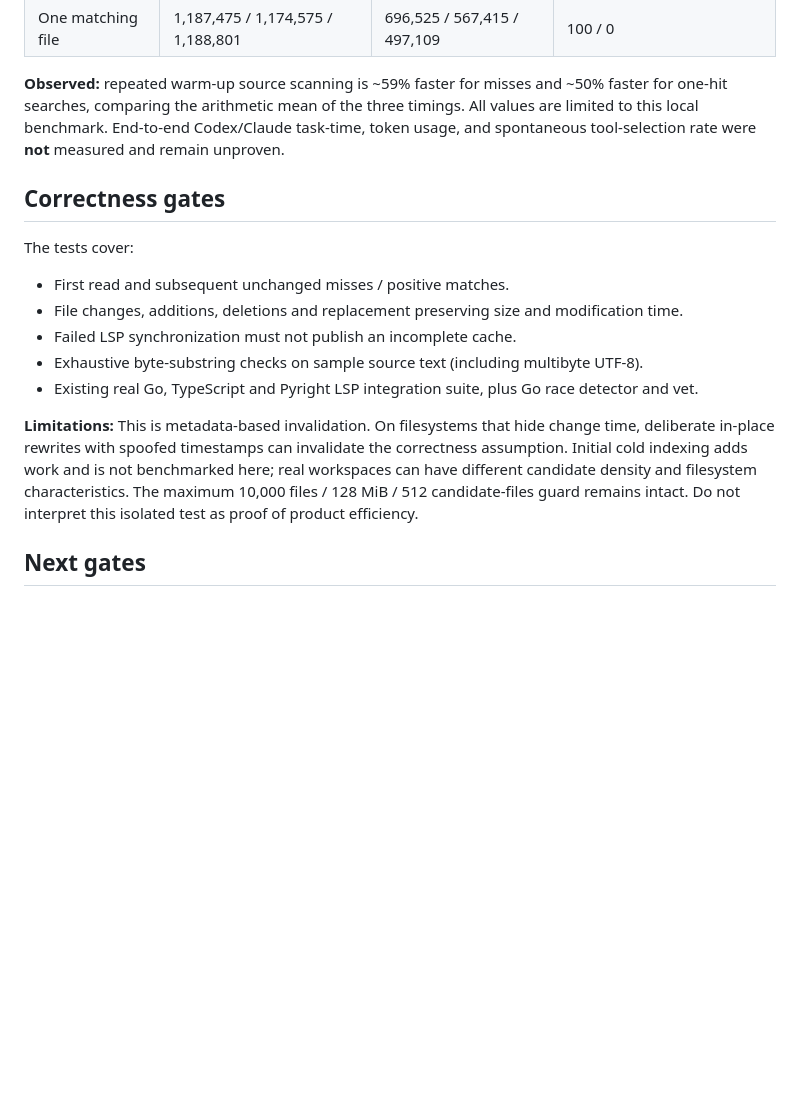
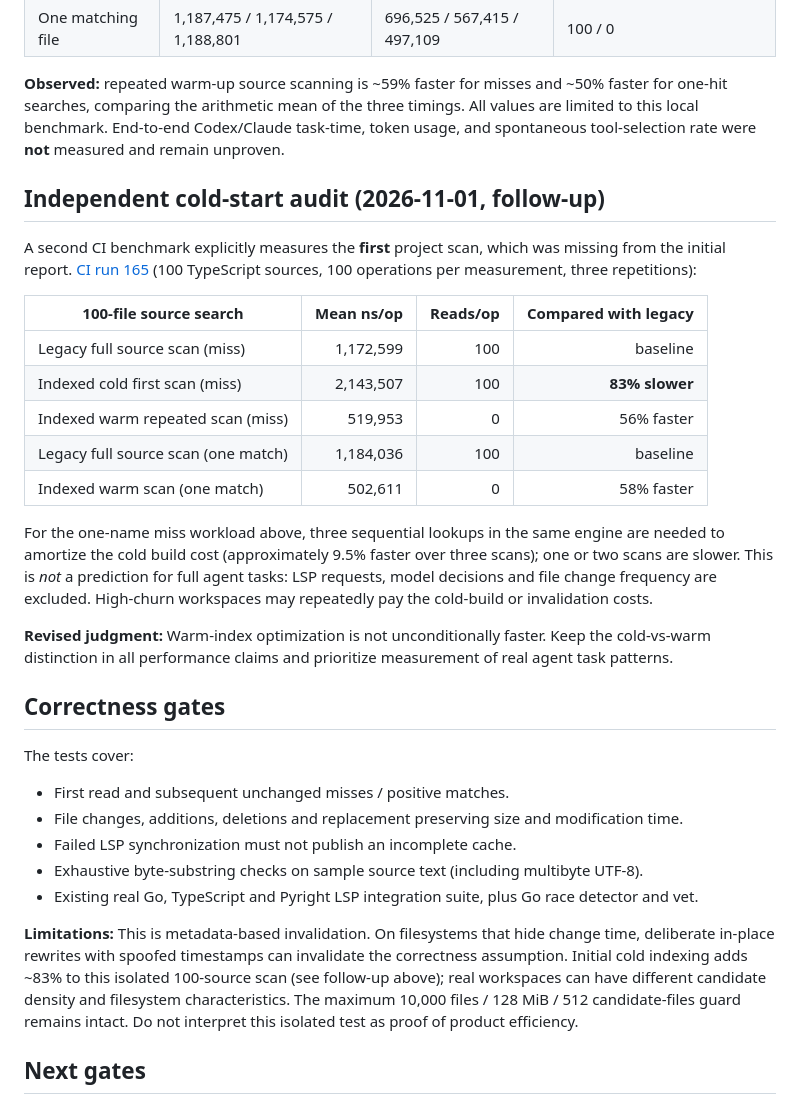
Before and after one commit to tamutamu/simple-lsp-mcp, a Markdown page: docs/benchmarks/project-warm-index-2026-11-01.md, the part around the change. GitHub-like rendering; blank space fills up the shorter version.

Commit message:
docs: disclose measured 83% first-query regression and three-lookup break-even

```diff
--- a/docs/benchmarks/project-warm-index-2026-11-01.md
+++ b/docs/benchmarks/project-warm-index-2026-11-01.md
@@ -21,6 +21,22 @@ go test ./internal/tools -run '^$' -bench '^BenchmarkProjectWarm(LegacyFullScan(
 
 **Observed:** repeated warm-up source scanning is ~59% faster for misses and ~50% faster for one-hit searches, comparing the arithmetic mean of the three timings. All values are limited to this local benchmark. End-to-end Codex/Claude task-time, token usage, and spontaneous tool-selection rate were **not** measured and remain unproven.
 
+## Independent cold-start audit (2026-11-01, follow-up)
+
+A second CI benchmark explicitly measures the **first** project scan, which was missing from the initial report. [CI run 165](https://github.com/tamutamu/simple-lsp-mcp/actions/runs/41296058642) (100 TypeScript sources, 100 operations per measurement, three repetitions):
+
+| 100-file source search | Mean ns/op | Reads/op | Compared with legacy |
+| --- | ---: | ---: | ---: |
+| Legacy full source scan (miss) | 1,172,599 | 100 | baseline |
+| Indexed cold first scan (miss) | 2,143,507 | 100 | **83% slower** |
+| Indexed warm repeated scan (miss) | 519,953 | 0 | 56% faster |
+| Legacy full source scan (one match) | 1,184,036 | 100 | baseline |
+| Indexed warm scan (one match) | 502,611 | 0 | 58% faster |
+
+For the one-name miss workload above, three sequential lookups in the same engine are needed to amortize the cold build cost (approximately 9.5% faster over three scans); one or two scans are slower. This is *not* a prediction for full agent tasks: LSP requests, model decisions and file change frequency are excluded. High-churn workspaces may repeatedly pay the cold-build or invalidation costs.
+
+**Revised judgment:** Warm-index optimization is not unconditionally faster. Keep the cold-vs-warm distinction in all performance claims and prioritize measurement of real agent task patterns.
+
 ## Correctness gates
 
 The tests cover:
@@ -30,7 +46,7 @@ The tests cover:
 - Exhaustive byte-substring checks on sample source text (including multibyte UTF-8).
 - Existing real Go, TypeScript and Pyright LSP integration suite, plus Go race detector and vet.
 
-**Limitations:** This is metadata-based invalidation. On filesystems that hide change time, deliberate in-place rewrites with spoofed timestamps can invalidate the correctness assumption. Initial cold indexing adds work and is not benchmarked here; real workspaces can have different candidate density and filesystem characteristics. The maximum 10,000 files / 128 MiB / 512 candidate-files guard remains intact. Do not interpret this isolated test as proof of product efficiency.
+**Limitations:** This is metadata-based invalidation. On filesystems that hide change time, deliberate in-place rewrites with spoofed timestamps can invalidate the correctness assumption. Initial cold indexing adds ~83% to this isolated 100-source scan (see follow-up above); real workspaces can have different candidate density and filesystem characteristics. The maximum 10,000 files / 128 MiB / 512 candidate-files guard remains intact. Do not interpret this isolated test as proof of product efficiency.
 
 ## Next gates
 
```
